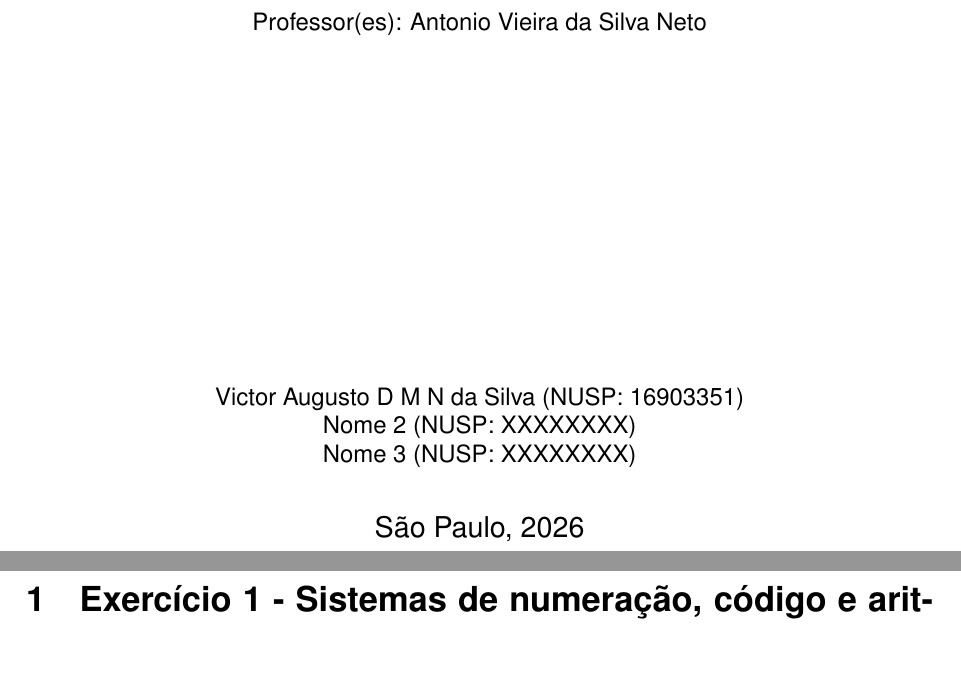
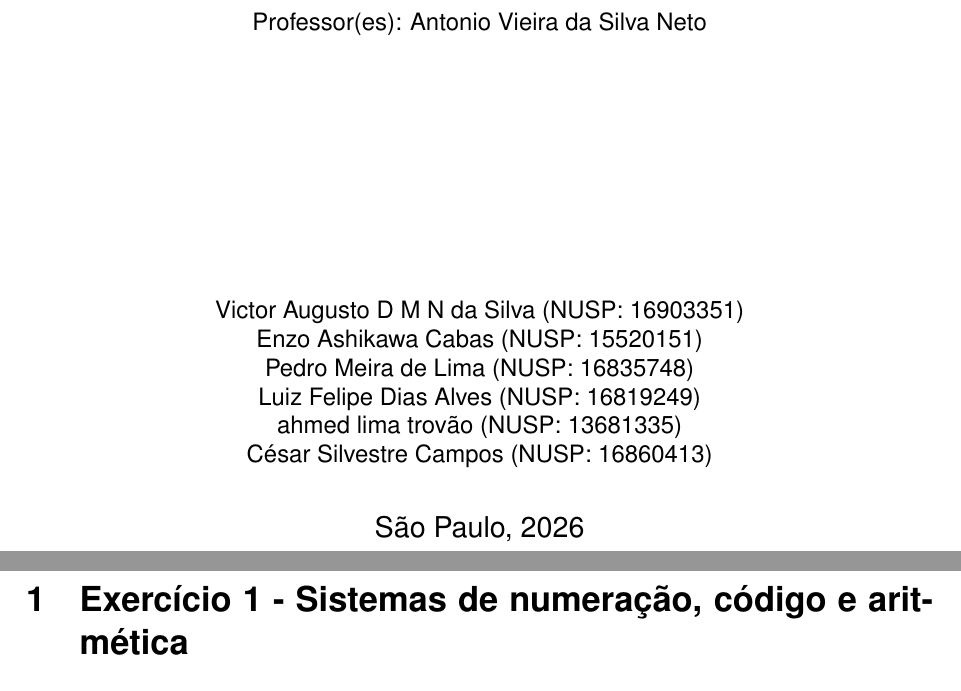
Before and after one commit to Victoradmns/Atividade-Formativa---Sistemas-Digitais-1, a LaTeX document (AF1/main.tex): two parts of pages 1 and 2 of 13, joined at a grey line, cut so that both start at the same text, the shorter picture padded with empty space. Compiled offline with pdfLaTeX.

Commit message:
versão final

```diff
--- a/AF1/main.tex
+++ b/AF1/main.tex
@@ -72,8 +72,12 @@ Professor(es): Antonio Vieira da Silva Neto
 
 \begin{center}
 Victor Augusto D M N da Silva (NUSP: 16903351)\\
-Nome 2 (NUSP: XXXXXXXX)\\
-Nome 3 (NUSP: XXXXXXXX)
+Enzo Ashikawa Cabas (NUSP: 15520151)\\
+Pedro Meira de Lima (NUSP: 16835748)\\
+Luiz Felipe Dias Alves (NUSP: 16819249)\\
+ahmed lima trovão (NUSP: 13681335)\\
+César Silvestre Campos (NUSP: 16860413)
+
 \end{center}
 
 \vspace{1em}
```
Also changed, not shown: AF1/main.pdf, 3 other files.
